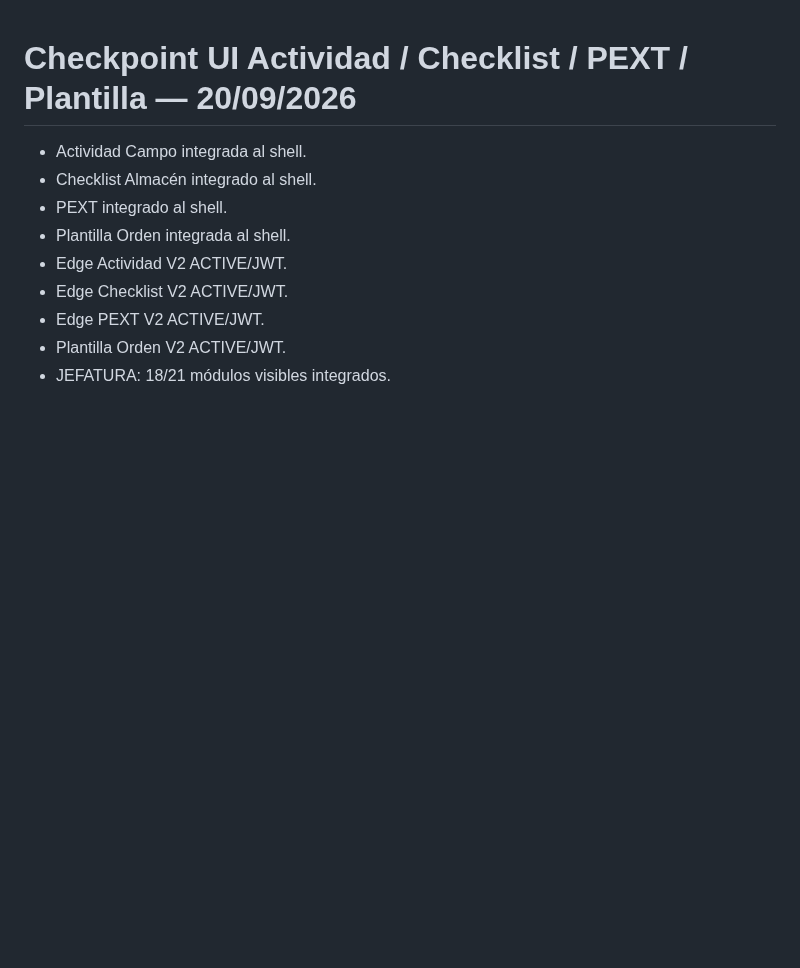
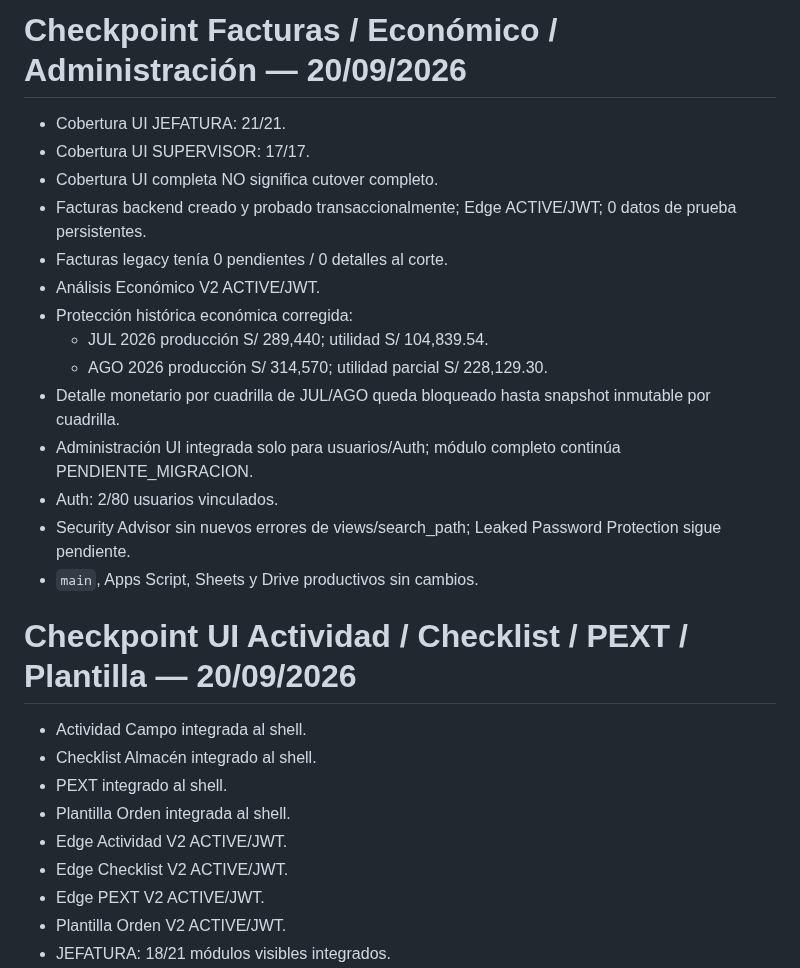
Before and after one commit to florescubasmao-oss/mivisual, a Markdown page: migration/03_migration_status.md, the part around the change. Rendered like a GitHub page; blank space fills up the shorter version.

Commit message:
docs(migration): add final visible UI coverage checkpoint

```diff
--- a/migration/03_migration_status.md
+++ b/migration/03_migration_status.md
@@ -1,3 +1,20 @@
+# Checkpoint Facturas / Económico / Administración — 20/09/2026
+
+- Cobertura UI JEFATURA: 21/21.
+- Cobertura UI SUPERVISOR: 17/17.
+- Cobertura UI completa NO significa cutover completo.
+- Facturas backend creado y probado transaccionalmente; Edge ACTIVE/JWT; 0 datos de prueba persistentes.
+- Facturas legacy tenía 0 pendientes / 0 detalles al corte.
+- Análisis Económico V2 ACTIVE/JWT.
+- Protección histórica económica corregida:
+  - JUL 2026 producción S/ 289,440; utilidad S/ 104,839.54.
+  - AGO 2026 producción S/ 314,570; utilidad parcial S/ 228,129.30.
+- Detalle monetario por cuadrilla de JUL/AGO queda bloqueado hasta snapshot inmutable por cuadrilla.
+- Administración UI integrada solo para usuarios/Auth; módulo completo continúa PENDIENTE_MIGRACION.
+- Auth: 2/80 usuarios vinculados.
+- Security Advisor sin nuevos errores de views/search_path; Leaked Password Protection sigue pendiente.
+- `main`, Apps Script, Sheets y Drive productivos sin cambios.
+
 # Checkpoint UI Actividad / Checklist / PEXT / Plantilla — 20/09/2026
 
 - Actividad Campo integrada al shell.
```
